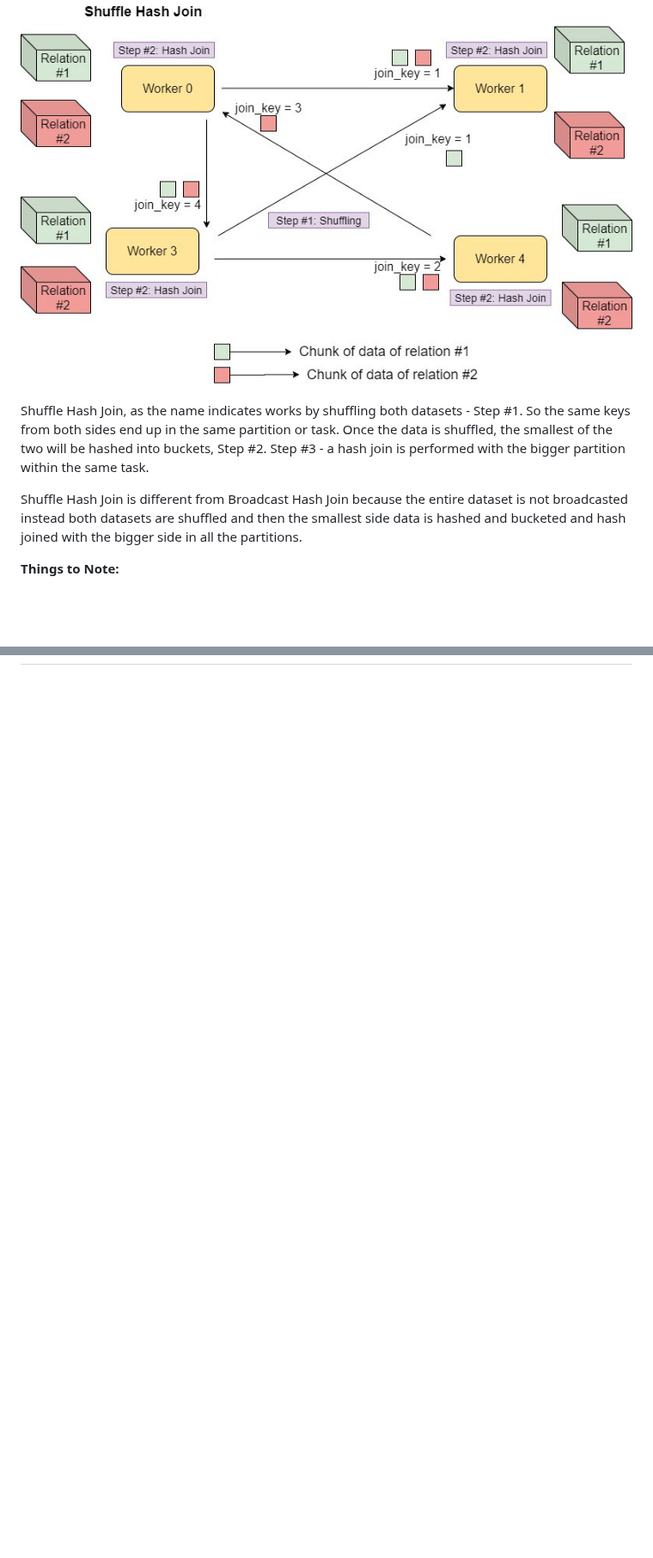
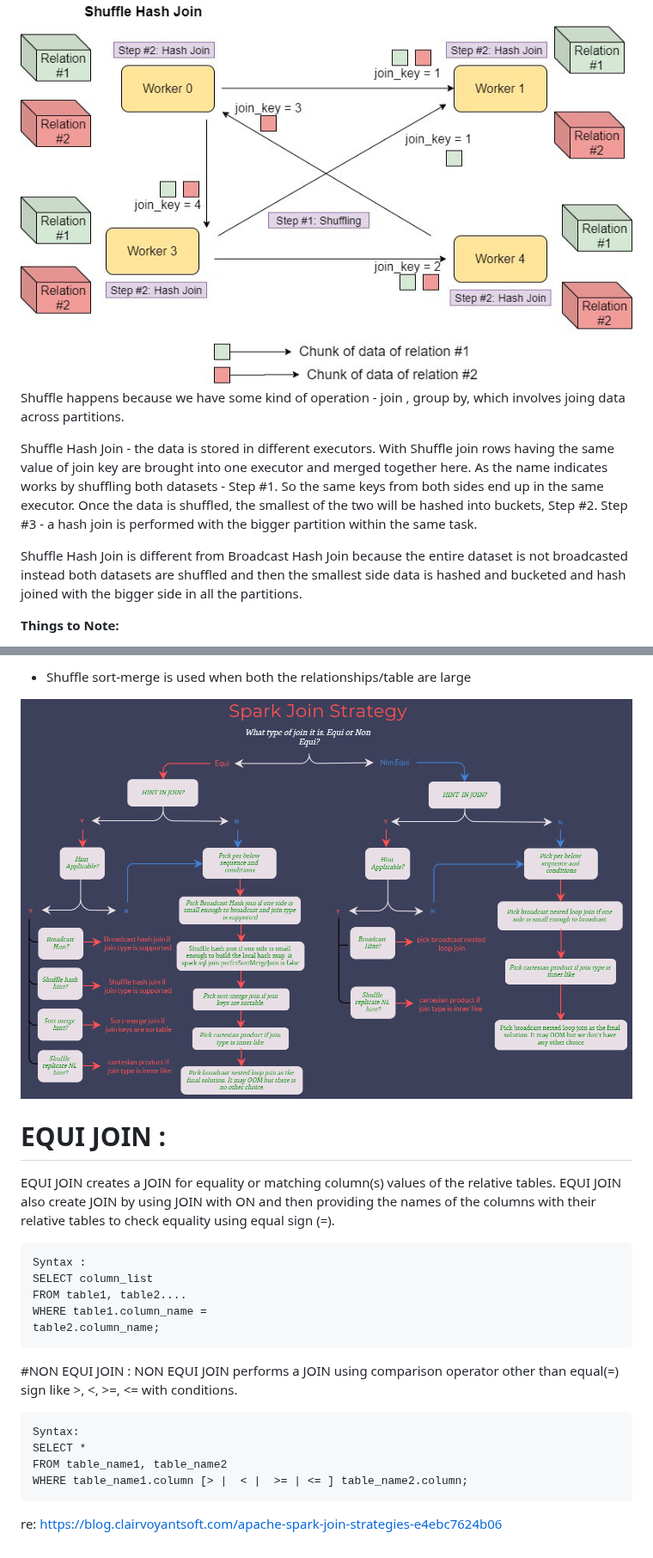
Before and after one commit to paramraghavan/sparksql-awsglue, a Markdown page: join-strategies/README.md, 2 parts joined by grey strips. Shown at 86% size. Drawn GitHub-style; pictures changed too: join-strategies/img_6.png (added); blank space fills up the shorter version.

Commit message:
spark joins

```diff
--- a/join-strategies/README.md
+++ b/join-strategies/README.md
@@ -40,14 +43,18 @@ rely on a single node. This is how peer to peer protocol works:
 
 ## Shuffle hash join
 ![img_3.png](img_3.png)
+Shuffle happens because we have some kind of operation - join , group by, which involves joing data across partitions.
 
-Shuffle Hash Join, as the name indicates works by shuffling both datasets - Step #1. So the same keys from both sides end up in
-the same partition or task. Once the data is shuffled, the smallest of the two will be hashed into buckets, Step #2.  Step #3 - a hash
-join is performed with the bigger partition within the same task.
+Shuffle Hash Join - the data is stored in different executors. With Shuffle join rows having the same value of join key are brought
+into one executor and merged together here. As the name indicates works by shuffling both datasets - Step #1. So the same keys from
+both sides end up in the same executor. Once the data is shuffled, the smallest of the two will be hashed into buckets, Step #2.
+Step #3 - a hash join is performed with the bigger partition within the same task.
 
 Shuffle Hash Join is different from Broadcast Hash Join because the entire dataset is not broadcasted instead both
 datasets are shuffled and then the smallest side data is hashed and bucketed and hash joined with the bigger
 side in all the partitions.
+
+
 
 **Things to Note:**
 - Only supported for ‘=’ join.
@@ -59,0 +99,30 @@ side in all the partitions.
+- Shuffle sort-merge is used when both  the relationships/table are large
+
+
+![img_6.png](img_6.png)
+
+
+
+
+# EQUI JOIN :
+EQUI JOIN creates a JOIN for equality or matching column(s) values of the relative tables. EQUI JOIN also create JOIN by using JOIN with ON and
+then providing the names of the columns with their relative tables to check equality using equal sign (=).
+<pre>
+Syntax :
+SELECT column_list
+FROM table1, table2....
+WHERE table1.column_name =
+table2.column_name;
+</pre>
+
+#NON EQUI JOIN :
+NON EQUI JOIN performs a JOIN using comparison operator other than equal(=) sign like >, <, >=, <= with conditions.
+<pre>
+Syntax:
+SELECT *
+FROM table_name1, table_name2
+WHERE table_name1.column [> |  < |  >= | <= ] table_name2.column;
+</pre>
+
+
+re: https://blog.clairvoyantsoft.com/apache-spark-join-strategies-e4ebc7624b06
```
Also changed, not shown: other parts of join-strategies/README.md (+38 -3 lines), join-strategies/img_4.png (added), join-strategies/img_5.png (added).
